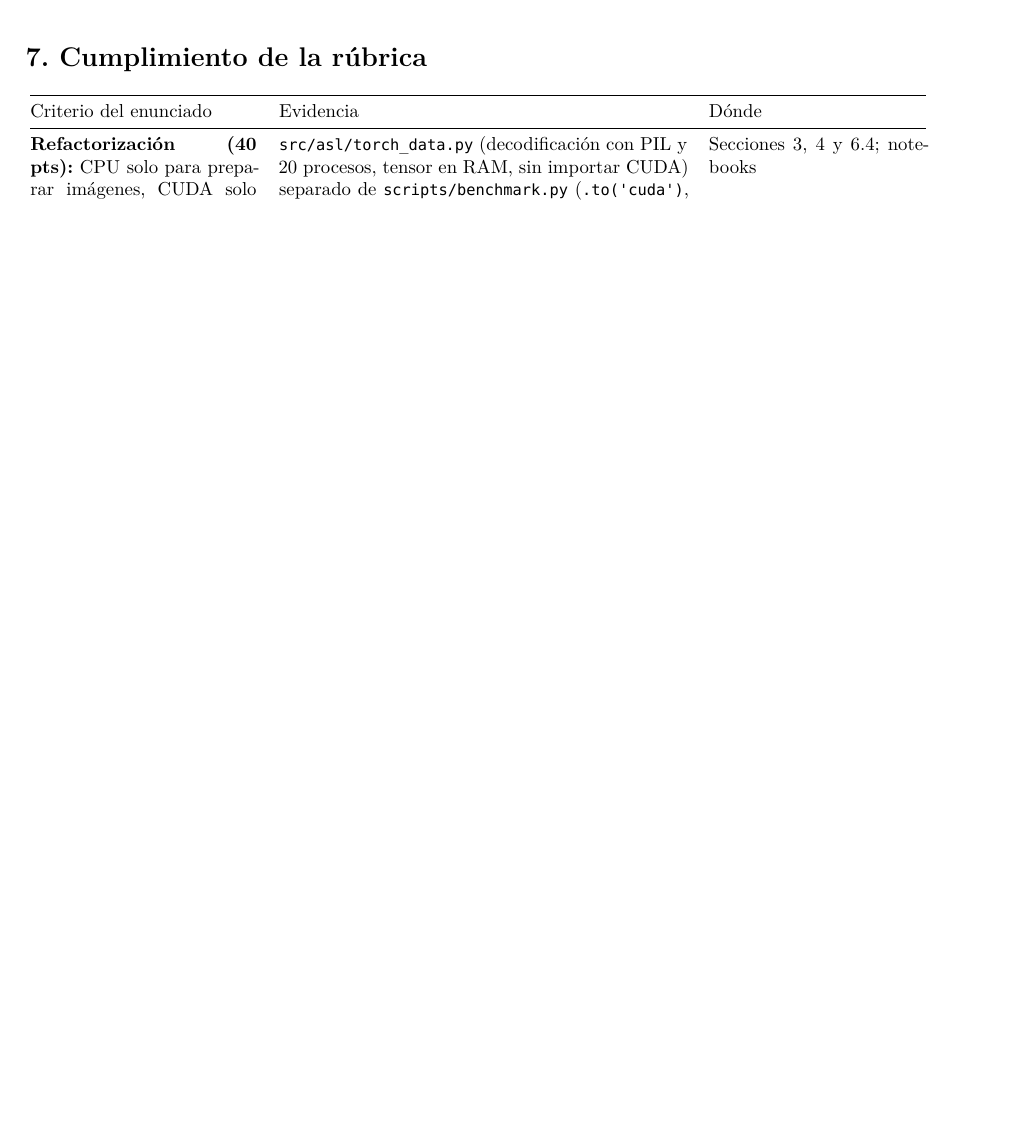
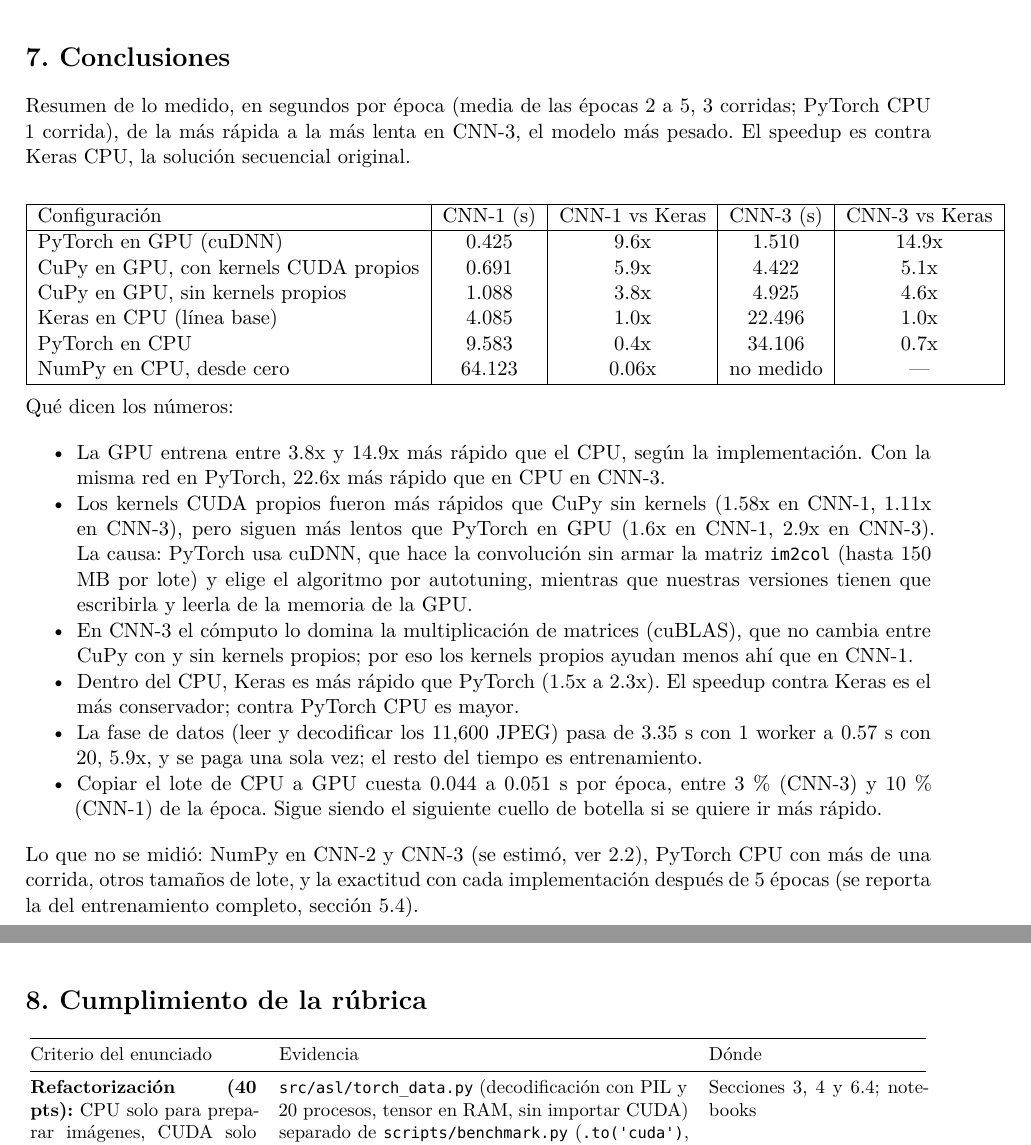
Before and after one commit to TonitoMC/asl-cuda, a LaTeX document (docs/INFORME.tex): part of page 27 of 29 before the commit and two parts of pages 28 and 29 of 31 after it, the two joined at a grey line, cut at the place of the change, the shorter picture padded with empty space. Compiled offline with XeLaTeX.

Commit message:
docs: conclusions section with summary table, README reading of results, ReduceLROnPlateau factor fix

```diff
--- a/docs/INFORME.tex
+++ b/docs/INFORME.tex
@@ -1637,6 +1637,43 @@ así que con una cámara normal acierta bastante menos que en el test (ver limit
 
 \clearpage
-\section{7. Cumplimiento de la rúbrica}\label{verificacion-rubrica}
+\section{7. Conclusiones}\label{conclusiones}
+
+Resumen de lo medido, en segundos por época (media de las épocas 2 a 5, 3 corridas; PyTorch CPU 1 corrida), de la más rápida a la más lenta
+en CNN-3, el modelo más pesado. El speedup es contra Keras CPU, la solución secuencial original.
+
+\begin{center}
+\begin{tabular}{|l|c|c|c|c|}
+\hline
+Configuración & CNN-1 (s) & CNN-1 vs Keras & CNN-3 (s) & CNN-3 vs Keras \\
+\hline
+PyTorch en GPU (cuDNN) & 0.425 & 9.6x & 1.510 & 14.9x \\
+CuPy en GPU, con kernels CUDA propios & 0.691 & 5.9x & 4.422 & 5.1x \\
+CuPy en GPU, sin kernels propios & 1.088 & 3.8x & 4.925 & 4.6x \\
+Keras en CPU (línea base) & 4.085 & 1.0x & 22.496 & 1.0x \\
+PyTorch en CPU & 9.583 & 0.4x & 34.106 & 0.7x \\
+NumPy en CPU, desde cero & 64.123 & 0.06x & no medido & --- \\
+\hline
+\end{tabular}
+\end{center}
+
+Qué dicen los números:
+\begin{itemize}
+\tightlist
+\item La GPU entrena entre 3.8x y 14.9x más rápido que el CPU, según la implementación. Con la misma red en PyTorch, 22.6x más rápido que en CPU en CNN-3.
+\item Los kernels CUDA propios fueron más rápidos que CuPy sin kernels (1.58x en CNN-1, 1.11x en CNN-3), pero siguen más lentos que PyTorch en GPU
+  (1.6x en CNN-1, 2.9x en CNN-3). La causa: PyTorch usa cuDNN, que hace la convolución sin armar la matriz \texttt{im2col} (hasta 150 MB por lote) y
+  elige el algoritmo por autotuning, mientras que nuestras versiones tienen que escribirla y leerla de la memoria de la GPU.
+\item En CNN-3 el cómputo lo domina la multiplicación de matrices (cuBLAS), que no cambia entre CuPy con y sin kernels propios; por eso los kernels propios ayudan menos ahí que en CNN-1.
+\item Dentro del CPU, Keras es más rápido que PyTorch (1.5x a 2.3x). El speedup contra Keras es el más conservador; contra PyTorch CPU es mayor.
+\item La fase de datos (leer y decodificar los 11,600 JPEG) pasa de 3.35 s con 1 worker a 0.57 s con 20, 5.9x, y se paga una sola vez; el resto del tiempo es entrenamiento.
+\item Copiar el lote de CPU a GPU cuesta 0.044 a 0.051 s por época, entre 3 \% (CNN-3) y 10 \% (CNN-1) de la época. Sigue siendo el siguiente cuello de botella si se quiere ir más rápido.
+\end{itemize}
+
+Lo que no se midió: NumPy en CNN-2 y CNN-3 (se estimó, ver 2.2), PyTorch CPU con más de una corrida, otros tamaños de lote, y la exactitud con
+cada implementación después de 5 épocas (se reporta la del entrenamiento completo, sección 5.4).
+
+\clearpage
+\section{8. Cumplimiento de la rúbrica}\label{verificacion-rubrica}
 
 \begin{longtable}[]{@{}p{0.25\linewidth}p{0.45\linewidth}p{0.24\linewidth}@{}}
 \toprule\noalign{}
```
Also changed, not shown: README.md, docs/INFORME.pdf, docs/INFORME.tex (6 more changed lines).
